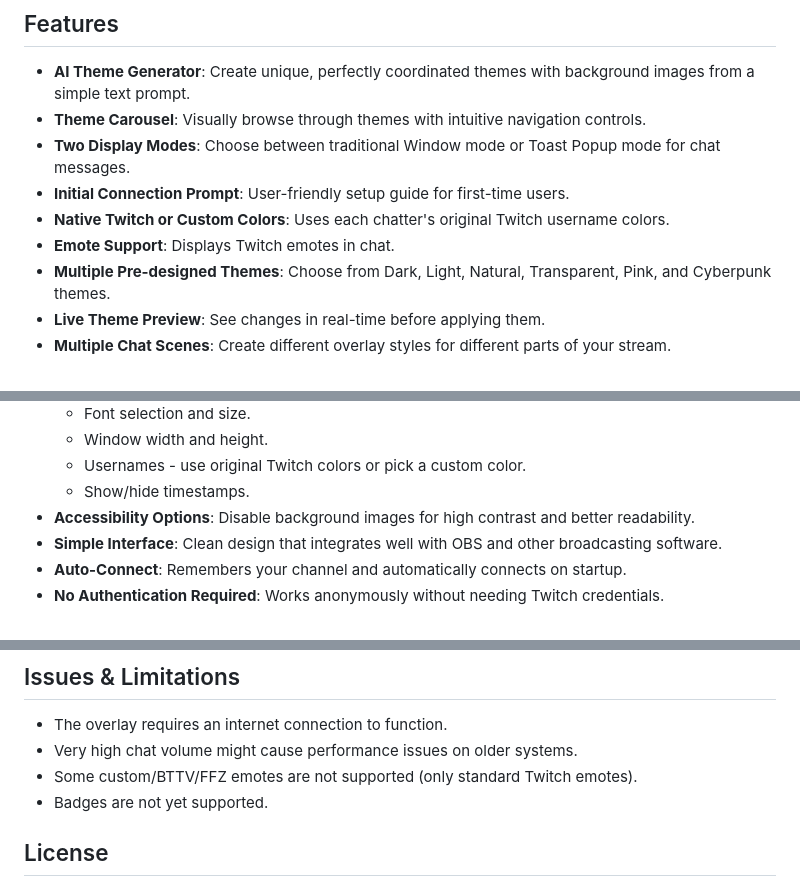
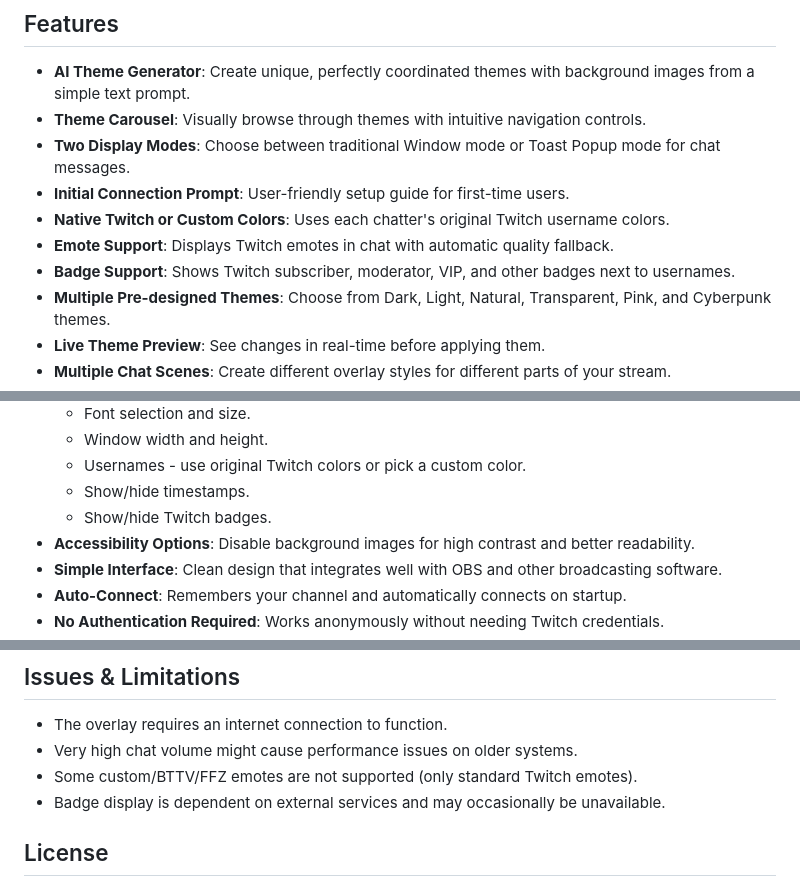
Before and after one commit to detekoi/compact-chat-overlay, a Markdown page: README.md, 3 parts joined by grey strips. Drawn GitHub-style.

Commit message:
docs: Update README to reflect new badge support and emote quality fallback in chat overlay

```diff
--- a/README.md
+++ b/README.md
@@ -31,7 +31,8 @@ Create and manage multiple chat styles for all of your OBS scenes in seconds!
 - **Two Display Modes**: Choose between traditional Window mode or Toast Popup mode for chat messages.
 - **Initial Connection Prompt**: User-friendly setup guide for first-time users.
 - **Native Twitch or Custom Colors**: Uses each chatter's original Twitch username colors.
-- **Emote Support**: Displays Twitch emotes in chat.
+- **Emote Support**: Displays Twitch emotes in chat with automatic quality fallback.
+- **Badge Support**: Shows Twitch subscriber, moderator, VIP, and other badges next to usernames.
 - **Multiple Pre-designed Themes**: Choose from Dark, Light, Natural, Transparent, Pink, and Cyberpunk themes.
 - **Live Theme Preview**: See changes in real-time before applying them.
 - **Multiple Chat Scenes**: Create different overlay styles for different parts of your stream.
@@ -47,6 +48,7 @@ Create and manage multiple chat styles for all of your OBS scenes in seconds!
   - Window width and height.
   - Usernames - use original Twitch colors or pick a custom color.
   - Show/hide timestamps.
+  - Show/hide Twitch badges.
 - **Accessibility Options**: Disable background images for high contrast and better readability.
 - **Simple Interface**: Clean design that integrates well with OBS and other broadcasting software.
 - **Auto-Connect**: Remembers your channel and automatically connects on startup.
@@ -274,7 +277,7 @@ If you prefer to manage your chat scenes manually, you can use URL parameters:
 - The overlay requires an internet connection to function.
 - Very high chat volume might cause performance issues on older systems.
 - Some custom/BTTV/FFZ emotes are not supported (only standard Twitch emotes).
-- Badges are not yet supported.
+- Badge display is dependent on external services and may occasionally be unavailable.
 
 ## License
 
```
Also changed, not shown: other parts of README.md (+1 -0 lines).
